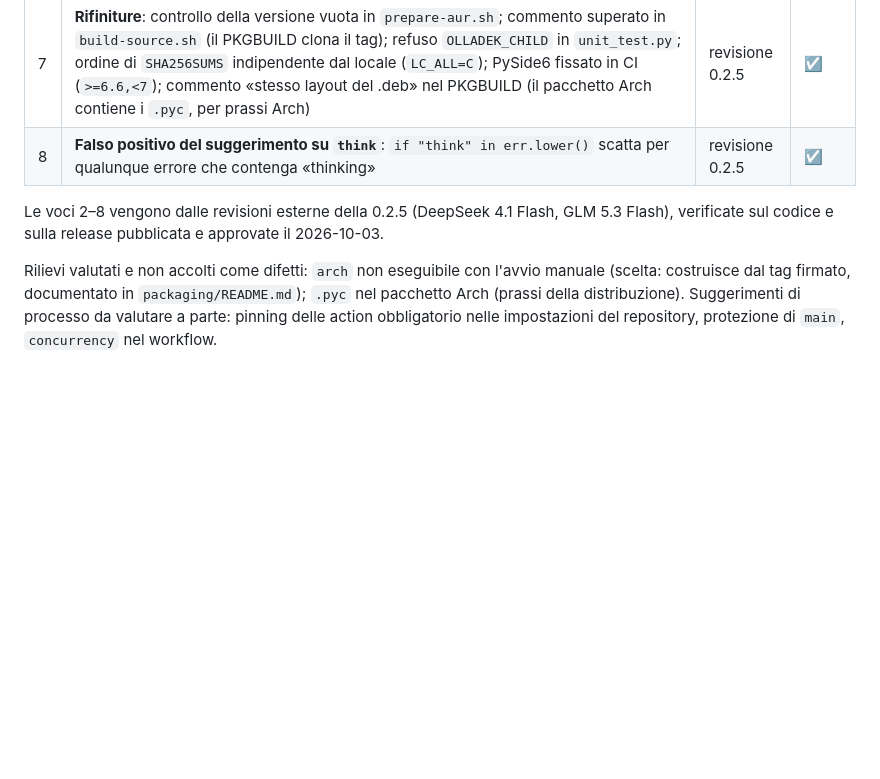
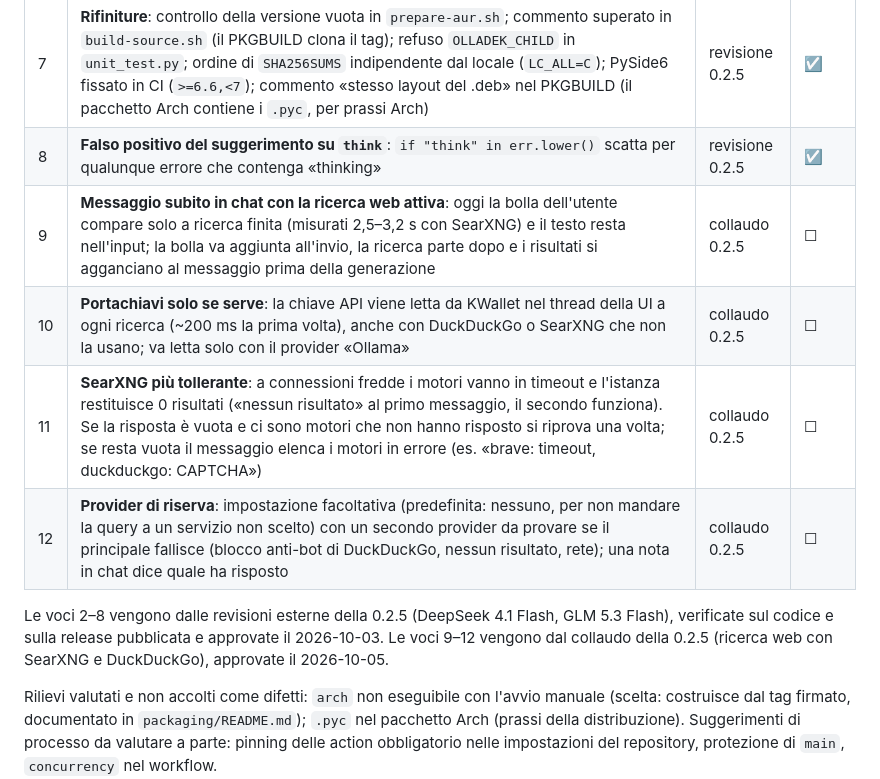
Before and after one commit to gradia64/OllaDesk, a Markdown page: ROADMAP.md, the part around the change. GitHub-like rendering; blank space fills up the shorter version.

Commit message:
Roadmap 0.2.6: ricerca web dal collaudo della 0.2.5
Voci 9-12: messaggio subito in chat con la ricerca web, portachiavi letto
solo se serve, SearXNG che riprova con risposte vuote e nomina i motori in
errore, provider di riserva facoltativo.

Co-Authored-By: Claude Opus 5.5 <noreply@anthropic.com>

```diff
--- a/ROADMAP.md
+++ b/ROADMAP.md
@@ -15,10 +15,15 @@ client puro dell'API Ollama, streaming NDJSON in `ChatWorker`.
 | 6 | **Test degli script di rilascio più rigorosi**: verificare il messaggio d'errore e non solo il codice d'uscita; senza gpg/git uscire con errore in CI invece di «SKIP» con successo | revisione 0.2.5 | ☑ |
 | 7 | **Rifiniture**: controllo della versione vuota in `prepare-aur.sh`; commento superato in `build-source.sh` (il PKGBUILD clona il tag); refuso `OLLADEK_CHILD` in `unit_test.py`; ordine di `SHA256SUMS` indipendente dal locale (`LC_ALL=C`); PySide6 fissato in CI (`>=6.6,<7`); commento «stesso layout del .deb» nel PKGBUILD (il pacchetto Arch contiene i `.pyc`, per prassi Arch) | revisione 0.2.5 | ☑ |
 | 8 | **Falso positivo del suggerimento su `think`**: `if "think" in err.lower()` scatta per qualunque errore che contenga «thinking» | revisione 0.2.5 | ☑ |
+| 9 | **Messaggio subito in chat con la ricerca web attiva**: oggi la bolla dell'utente compare solo a ricerca finita (misurati 2,5–3,2 s con SearXNG) e il testo resta nell'input; la bolla va aggiunta all'invio, la ricerca parte dopo e i risultati si agganciano al messaggio prima della generazione | collaudo 0.2.5 | ☐ |
+| 10 | **Portachiavi solo se serve**: la chiave API viene letta da KWallet nel thread della UI a ogni ricerca (~200 ms la prima volta), anche con DuckDuckGo o SearXNG che non la usano; va letta solo con il provider «Ollama» | collaudo 0.2.5 | ☐ |
+| 11 | **SearXNG più tollerante**: a connessioni fredde i motori vanno in timeout e l'istanza restituisce 0 risultati («nessun risultato» al primo messaggio, il secondo funziona). Se la risposta è vuota e ci sono motori che non hanno risposto si riprova una volta; se resta vuota il messaggio elenca i motori in errore (es. «brave: timeout, duckduckgo: CAPTCHA») | collaudo 0.2.5 | ☐ |
+| 12 | **Provider di riserva**: impostazione facoltativa (predefinita: nessuno, per non mandare la query a un servizio non scelto) con un secondo provider da provare se il principale fallisce (blocco anti-bot di DuckDuckGo, nessun risultato, rete); una nota in chat dice quale ha risposto | collaudo 0.2.5 | ☐ |
 
 Le voci 2–8 vengono dalle revisioni esterne della 0.2.5 (DeepSeek 4.1
 Flash, GLM 5.3 Flash), verificate sul codice e sulla release pubblicata e
-approvate il 2026-10-03.
+approvate il 2026-10-03. Le voci 9–12 vengono dal collaudo della 0.2.5
+(ricerca web con SearXNG e DuckDuckGo), approvate il 2026-10-05.
 
 Rilievi valutati e non accolti come difetti: `arch` non eseguibile con
 l'avvio manuale (scelta: costruisce dal tag firmato, documentato in
```
